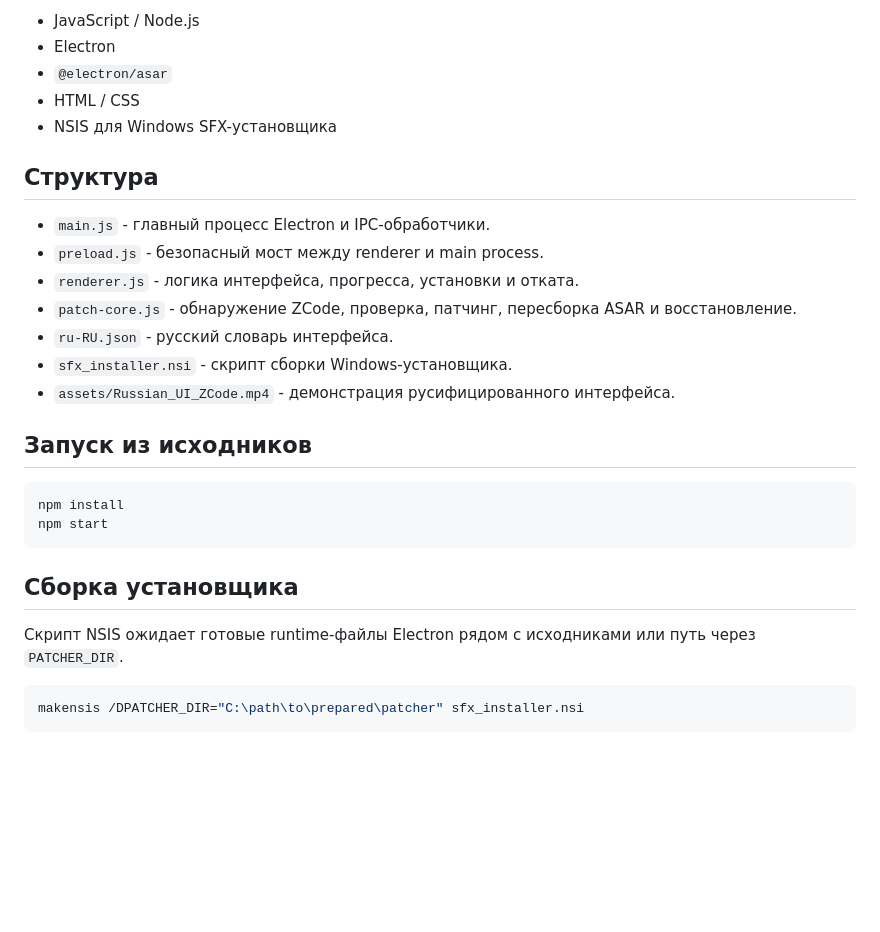
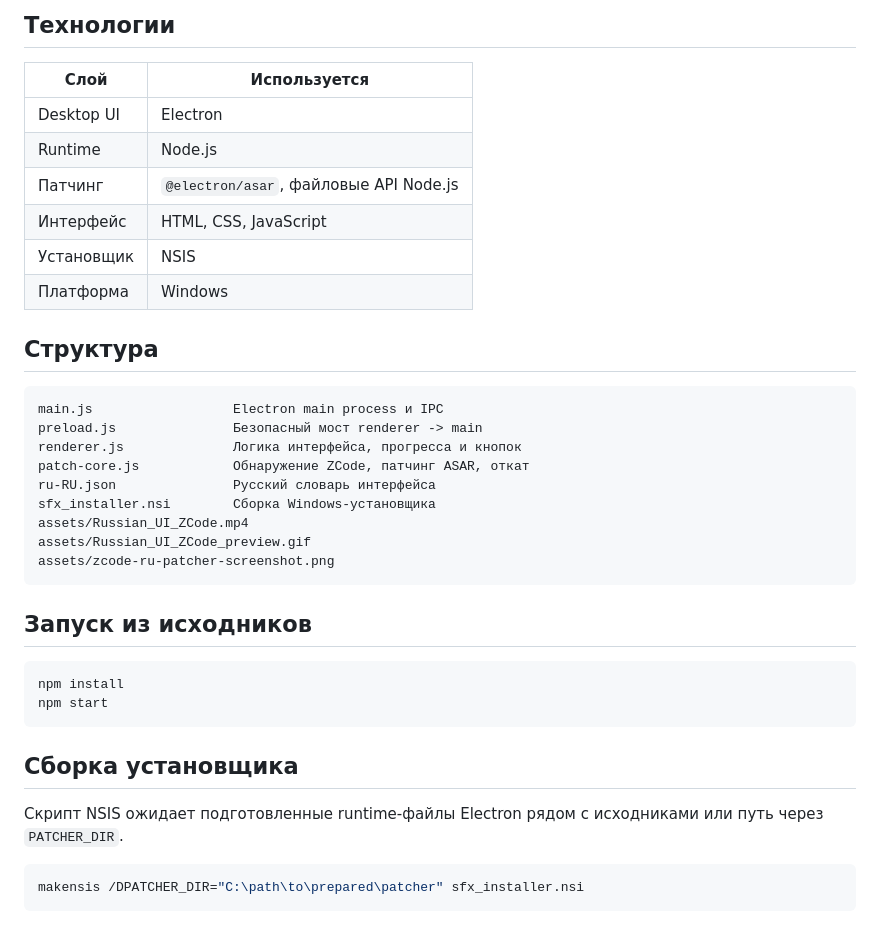
Before and after one commit to Leostrange/zcode-ru-patcher, a Markdown page: README.md, the part around one of its changes. Drawn GitHub-style; blank space fills up the shorter version.

````diff
--- a/README.md
+++ b/README.md
@@ -28,19 +92,28 @@
 
-- JavaScript / Node.js
-- Electron
-- `@electron/asar`
-- HTML / CSS
-- NSIS для Windows SFX-установщика
+## Технологии
+
+| Слой | Используется |
+| --- | --- |
+| Desktop UI | Electron |
+| Runtime | Node.js |
+| Патчинг | `@electron/asar`, файловые API Node.js |
+| Интерфейс | HTML, CSS, JavaScript |
+| Установщик | NSIS |
+| Платформа | Windows |
 
 ## Структура
 
-- `main.js` - главный процесс Electron и IPC-обработчики.
-- `preload.js` - безопасный мост между renderer и main process.
-- `renderer.js` - логика интерфейса, прогресса, установки и отката.
-- `patch-core.js` - обнаружение ZCode, проверка, патчинг, пересборка ASAR и восстановление.
-- `ru-RU.json` - русский словарь интерфейса.
-- `sfx_installer.nsi` - скрипт сборки Windows-установщика.
-- `assets/Russian_UI_ZCode.mp4` - демонстрация русифицированного интерфейса.
+```text
+main.js                  Electron main process и IPC
+preload.js               Безопасный мост renderer -> main
+renderer.js              Логика интерфейса, прогресса и кнопок
+patch-core.js            Обнаружение ZCode, патчинг ASAR, откат
+ru-RU.json               Русский словарь интерфейса
+sfx_installer.nsi        Сборка Windows-установщика
+assets/Russian_UI_ZCode.mp4
+assets/Russian_UI_ZCode_preview.gif
+assets/zcode-ru-patcher-screenshot.png
+```
 
 ## Запуск из исходников
 
@@ -51,7 +124,7 @@ npm start
 
 ## Сборка установщика
 
-Скрипт NSIS ожидает готовые runtime-файлы Electron рядом с исходниками или путь через `PATCHER_DIR`.
+Скрипт NSIS ожидает подготовленные runtime-файлы Electron рядом с исходниками или путь через `PATCHER_DIR`.
 
 ```powershell
 makensis /DPATCHER_DIR="C:\path\to\prepared\patcher" sfx_installer.nsi
````
Also changed, not shown: other parts of README.md (+80 -16 lines), assets/Russian_UI_ZCode_preview.gif (added), assets/zcode-ru-patcher-screenshot.png (added).
